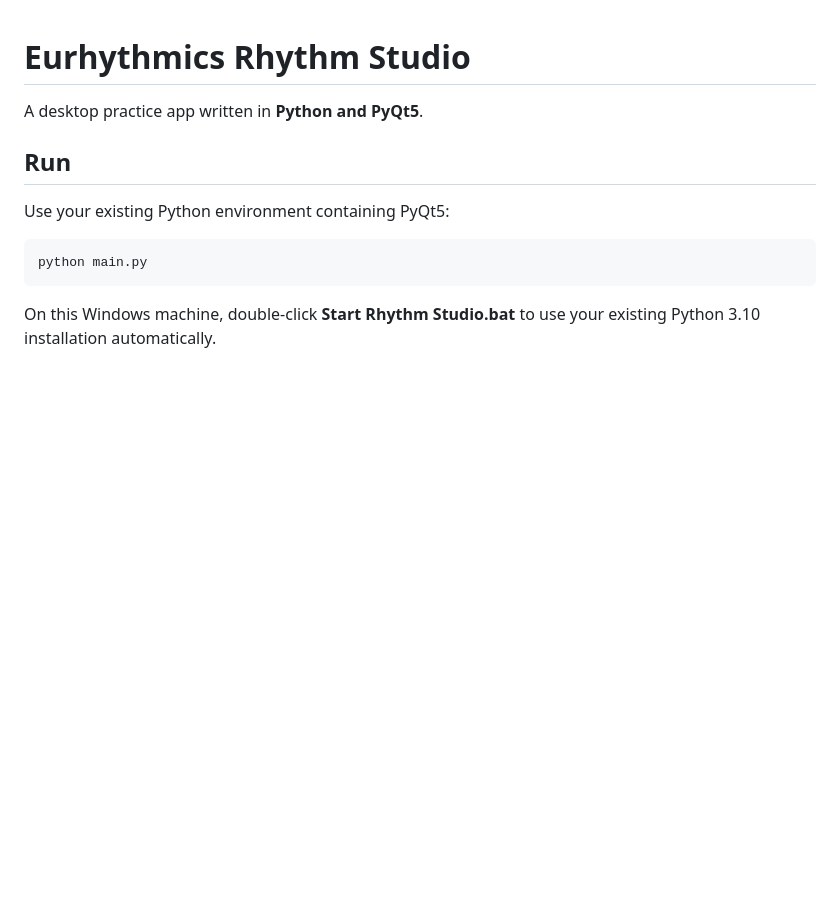
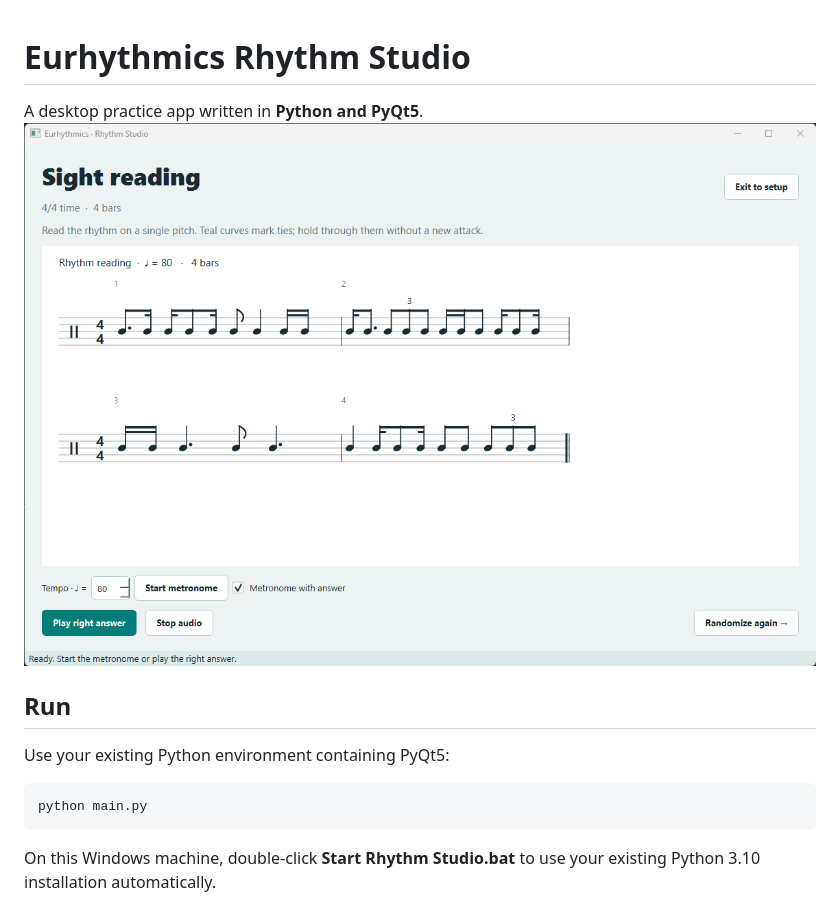
Before and after one commit to RyanZhang1023/eurhythmics, a Markdown page: README.md, the part around the change. Drawn GitHub-style; pictures changed too: docs/images/sight-reading.png (added); blank space fills up the shorter version.

```diff
--- a/README.md
+++ b/README.md
@@ -1,7 +1,7 @@
 # Eurhythmics Rhythm Studio
 
 A desktop practice app written in **Python and PyQt5**.
-
+<img src="docs/images/sight-reading.png" alt="Sight reading mode" width="800">
 ## Run
 
 Use your existing Python environment containing PyQt5:
```
Also changed, not shown: docs/images/main.png (added), 1 other file.
